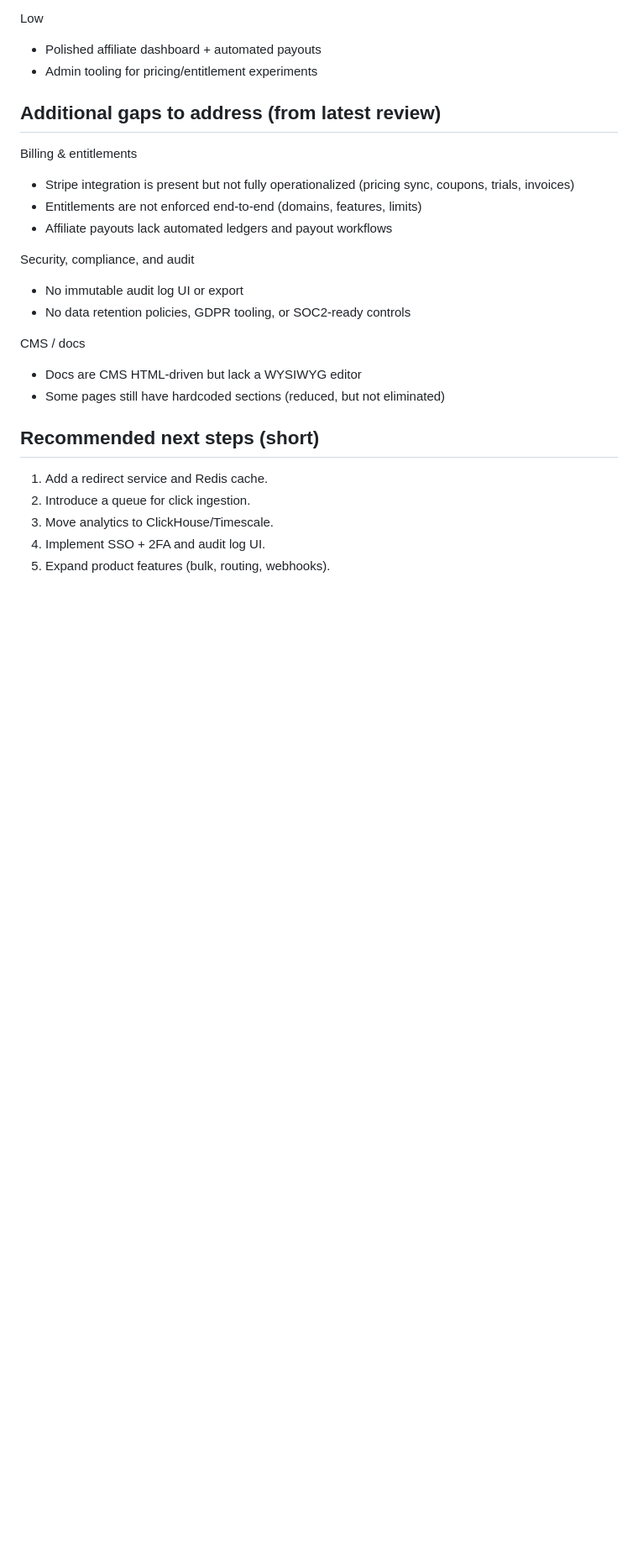
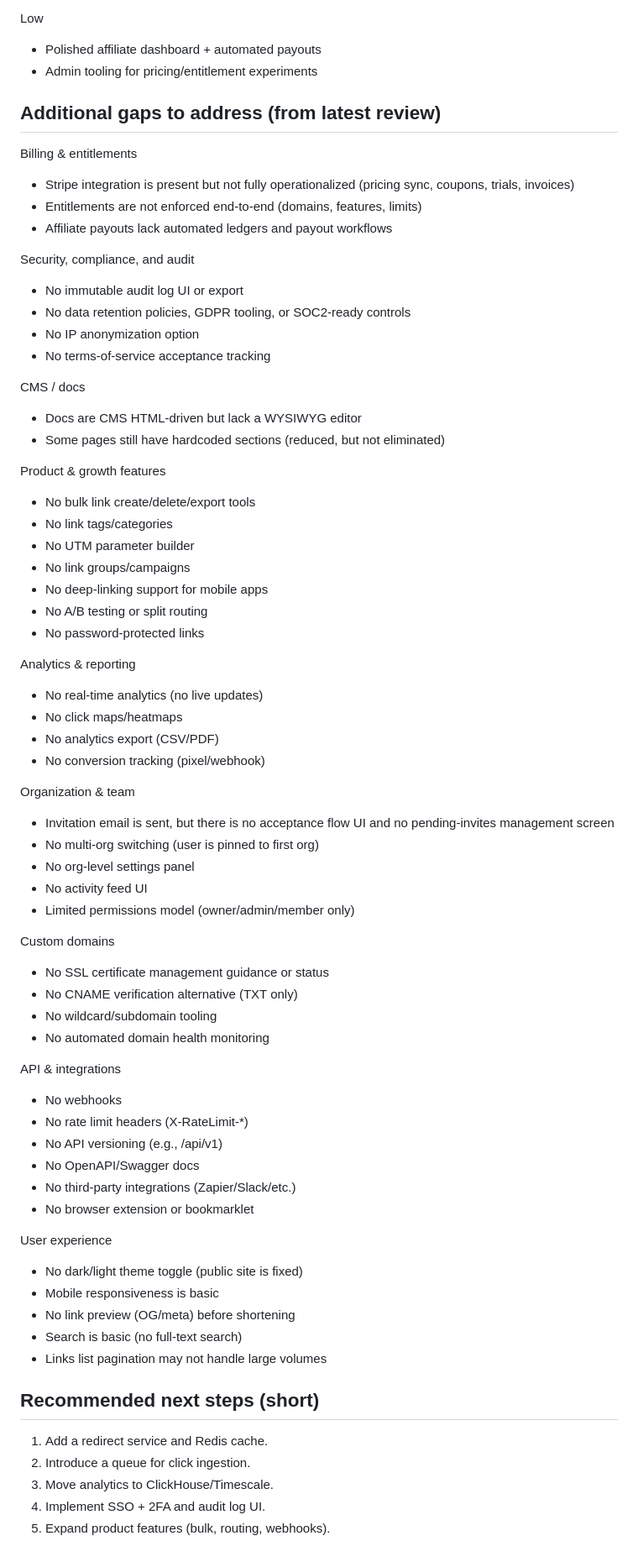
Before and after one commit to chrisw65/shortcode, a Markdown page: docs/enterprise-gap-analysis.md, the part around the change. Shown at 84% size. Drawn GitHub-style; blank space fills up the shorter version.

Commit message:
Expand enterprise gap analysis with feature backlog

```diff
--- a/docs/enterprise-gap-analysis.md
+++ b/docs/enterprise-gap-analysis.md
@@ -97,10 +97,55 @@ Billing & entitlements
 Security, compliance, and audit
 - No immutable audit log UI or export
 - No data retention policies, GDPR tooling, or SOC2-ready controls
+- No IP anonymization option
+- No terms-of-service acceptance tracking
 
 CMS / docs
 - Docs are CMS HTML-driven but lack a WYSIWYG editor
 - Some pages still have hardcoded sections (reduced, but not eliminated)
+
+Product & growth features
+- No bulk link create/delete/export tools
+- No link tags/categories
+- No UTM parameter builder
+- No link groups/campaigns
+- No deep-linking support for mobile apps
+- No A/B testing or split routing
+- No password-protected links
+
+Analytics & reporting
+- No real-time analytics (no live updates)
+- No click maps/heatmaps
+- No analytics export (CSV/PDF)
+- No conversion tracking (pixel/webhook)
+
+Organization & team
+- Invitation email is sent, but there is no acceptance flow UI and no pending-invites management screen
+- No multi-org switching (user is pinned to first org)
+- No org-level settings panel
+- No activity feed UI
+- Limited permissions model (owner/admin/member only)
+
+Custom domains
+- No SSL certificate management guidance or status
+- No CNAME verification alternative (TXT only)
+- No wildcard/subdomain tooling
+- No automated domain health monitoring
+
+API & integrations
+- No webhooks
+- No rate limit headers (X-RateLimit-*)
+- No API versioning (e.g., /api/v1)
+- No OpenAPI/Swagger docs
+- No third-party integrations (Zapier/Slack/etc.)
+- No browser extension or bookmarklet
+
+User experience
+- No dark/light theme toggle (public site is fixed)
+- Mobile responsiveness is basic
+- No link preview (OG/meta) before shortening
+- Search is basic (no full-text search)
+- Links list pagination may not handle large volumes
 
 ## Recommended next steps (short)
 
```
